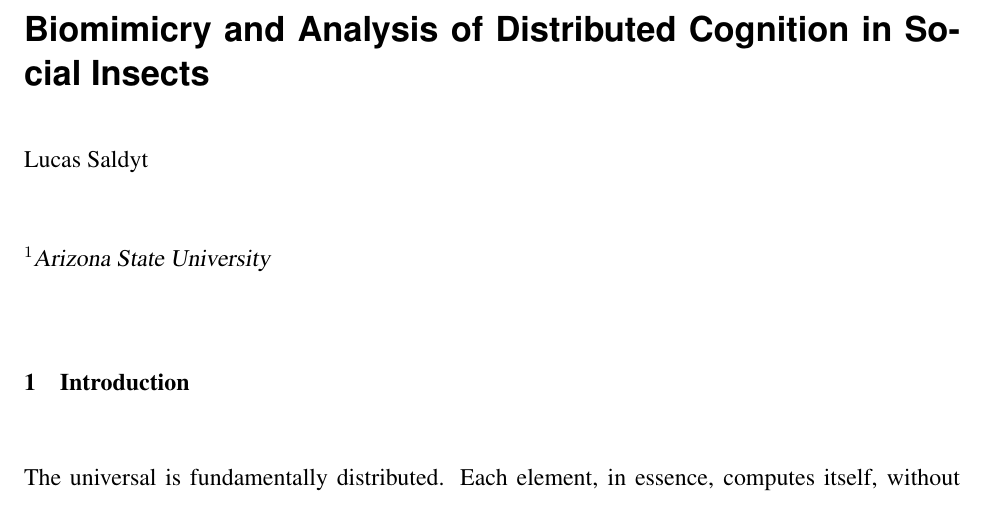
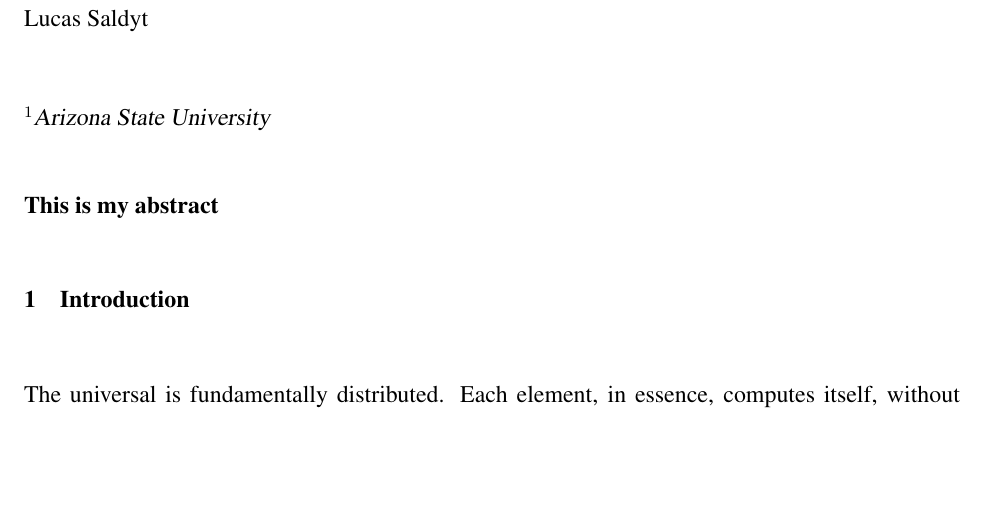
Before and after one commit to LSaldyt/complex_adaptive_systems_material, a LaTeX paper (proposal/proposal.tex): part of page 1 of 5, cut at the place of the change, the shorter picture padded with empty space. Compiled offline with pdfLaTeX.

Commit message:
Organizes further

```diff
--- a/proposal_mark_2.tex
+++ b/proposal/proposal.tex
@@ -10,7 +10,7 @@
 
 \bibliographystyle{naturemag}
 
-\title{Biomimicry and Analysis of Distributed Cognition in Social Insects}
+\title{Biomimicry of Distributed Cognition in Social Insects}
 
 \author{Lucas Saldyt}
 
@@ -23,6 +23,7 @@
 \end{affiliations}
 
 \begin{abstract}
+    This is my abstract
 %% For Nature, the abstract is really an introductory paragraph set
 %% in bold type.  This paragraph must be ``fully referenced'' and
 %% less than 180 words for Letters.  This is the thing that is
```
Also changed, not shown: proposal/nature-template.tex (renamed from nature-template.tex), proposal/nature.cls (renamed from nature.cls), proposal/naturemag.bst (renamed from naturemag.bst), proposal/sources.bib (renamed from sources.bib), proposal_mark_2.bbl (deleted), 6 other files.
